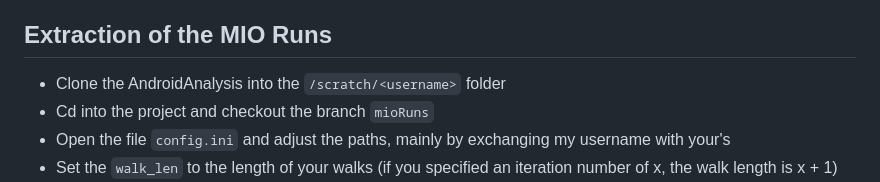
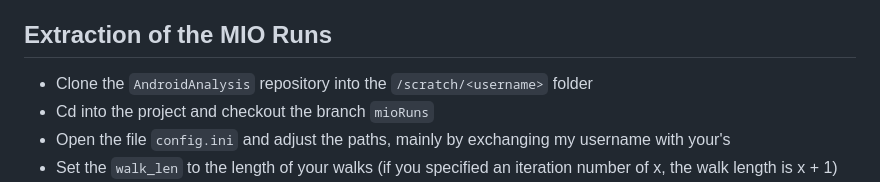
Before and after one commit to sebastian-vogt-cs/bachelors-thesis, a Markdown page: README.md, the part around the change printed below. GitHub-like rendering.

```diff
--- a/README.md
+++ b/README.md
@@ -92,7 +92,7 @@ The explanation for the reproduction assumes no MATE environment currently set u
 * Execute `/scratch/<username>/home/test_dir/batch_run.py`
 
 ## Extraction of the MIO Runs
-* Clone the AndroidAnalysis into the `/scratch/<username>` folder
+* Clone the `AndroidAnalysis` repository into the `/scratch/<username>` folder
 * Cd into the project and checkout the branch `mioRuns`
 * Open the file `config.ini` and adjust the paths, mainly by exchanging my username with your's
 * Set the `walk_len` to the length of your walks (if you specified an iteration number of x, the walk length is x + 1)
```
Also changed, not shown: other parts of README.md (+1 -1 lines).
